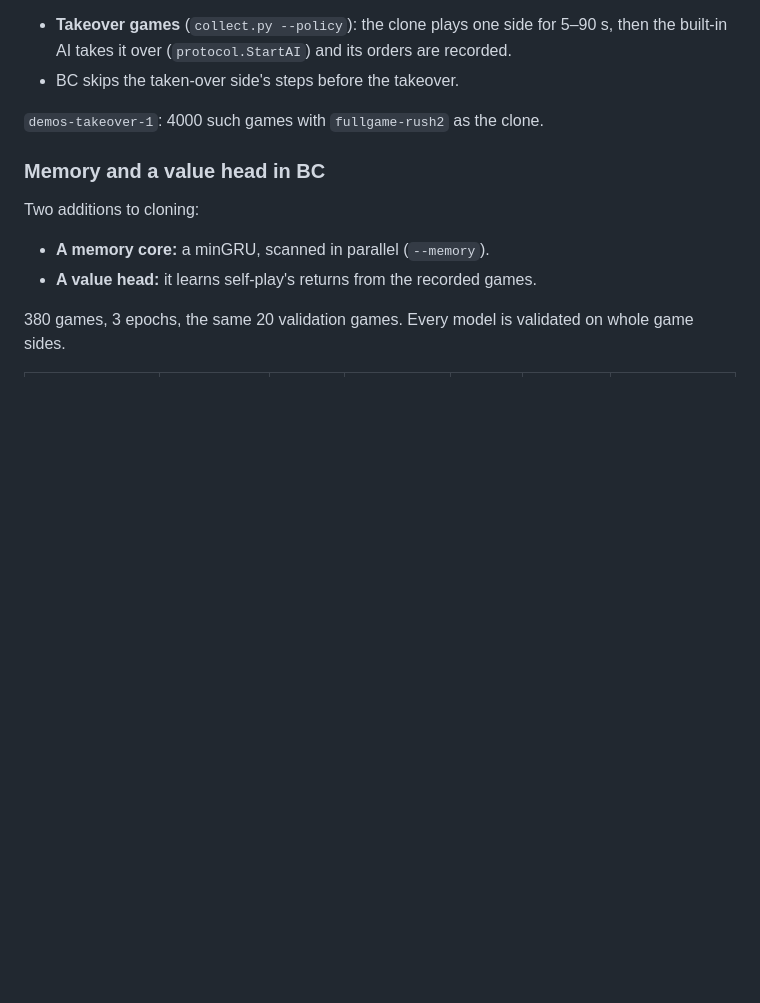
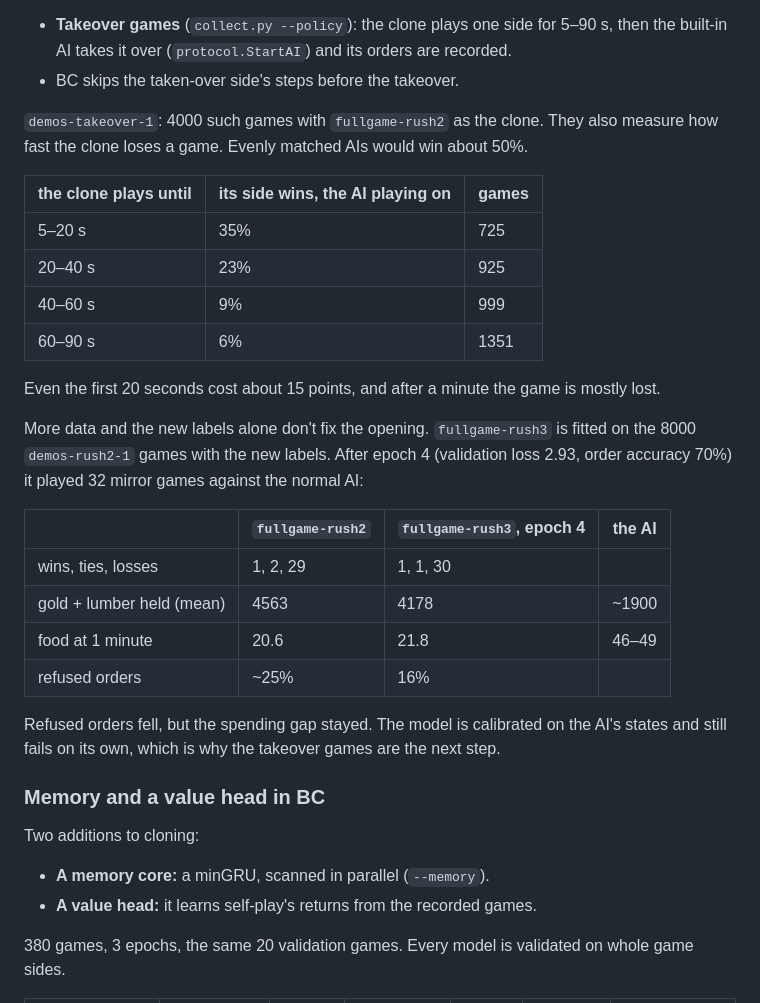
Before and after one commit to RobinKa/warcraftsim, a Markdown page: docs/experiments.md, the part around the change. GitHub-like rendering; blank space fills up the shorter version.

Commit message:
experiments: how fast the clone loses (takeover games) and BC v2's early evaluation
Co-Authored-By: Claude Opus 5.5 (1M context) <noreply@anthropic.com>

```diff
--- a/docs/experiments.md
+++ b/docs/experiments.md
@@ -458,7 +458,27 @@ After an early mistake the clone is in a state the AI's games never show, and cl
 * **Takeover games** (`collect.py --policy`): the clone plays one side for 5–90 s, then the built-in AI takes it over (`protocol.StartAI`) and its orders are recorded.
 * BC skips the taken-over side's steps before the takeover.
 
-`demos-takeover-1`: 4000 such games with `fullgame-rush2` as the clone.
+`demos-takeover-1`: 4000 such games with `fullgame-rush2` as the clone. They also measure how fast the clone loses a game. Evenly matched AIs would win about 50%.
+
+| the clone plays until | its side wins, the AI playing on | games |
+|---|---|---|
+| 5–20 s | 35% | 725 |
+| 20–40 s | 23% | 925 |
+| 40–60 s | 9% | 999 |
+| 60–90 s | 6% | 1351 |
+
+Even the first 20 seconds cost about 15 points, and after a minute the game is mostly lost.
+
+More data and the new labels alone don't fix the opening. `fullgame-rush3` is fitted on the 8000 `demos-rush2-1` games with the new labels. After epoch 4 (validation loss 2.93, order accuracy 70%) it played 32 mirror games against the normal AI:
+
+| | `fullgame-rush2` | `fullgame-rush3`, epoch 4 | the AI |
+|---|---|---|---|
+| wins, ties, losses | 1, 2, 29 | 1, 1, 30 | |
+| gold + lumber held (mean) | 4563 | 4178 | ~1900 |
+| food at 1 minute | 20.6 | 21.8 | 46–49 |
+| refused orders | ~25% | 16% | |
+
+Refused orders fell, but the spending gap stayed. The model is calibrated on the AI's states and still fails on its own, which is why the takeover games are the next step.
 
 ### Memory and a value head in BC
 
```
